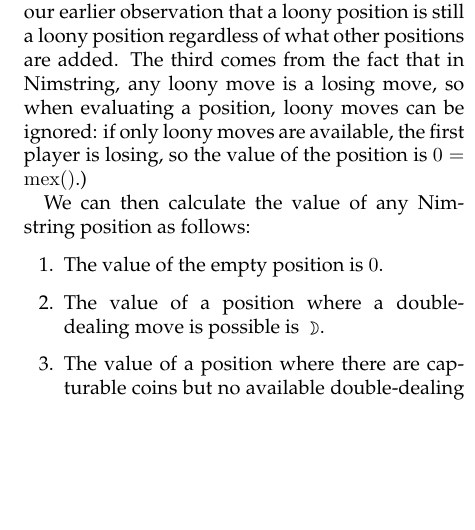
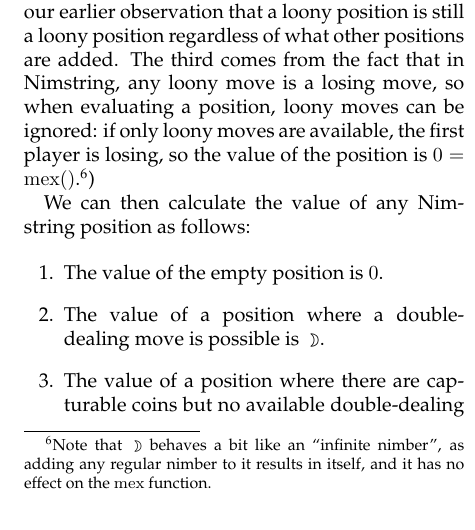
Before and after one commit to amdw/dotsandboxes, a LaTeX paper (dotsandboxes.tex): part of one column of page 20 of 24, cut so that both start at the same text, the shorter picture padded with empty space. Compiled offline with pdfLaTeX.

Commit message:
Add footnote comparing the loony value to an infinite nimber

```diff
--- a/dotsandboxes.tex
+++ b/dotsandboxes.tex
@@ -1715,7 +1715,9 @@ of what other positions are added. The third comes from the fact that
 in Nimstring, any loony move is a losing move, so when evaluating a
 position, loony moves can be ignored: if only loony moves are
 available, the first player is losing, so the value of the position is
-$0 = \mex()$.)
+$0 = \mex()$.\footnote{Note that $\loony$ behaves a bit like an
+  ``infinite nimber'', as adding any regular nimber to it results in
+  itself, and it has no effect on the $\mex$ function.})
 
 We can then calculate the value of any Nimstring position as follows:
 
```
